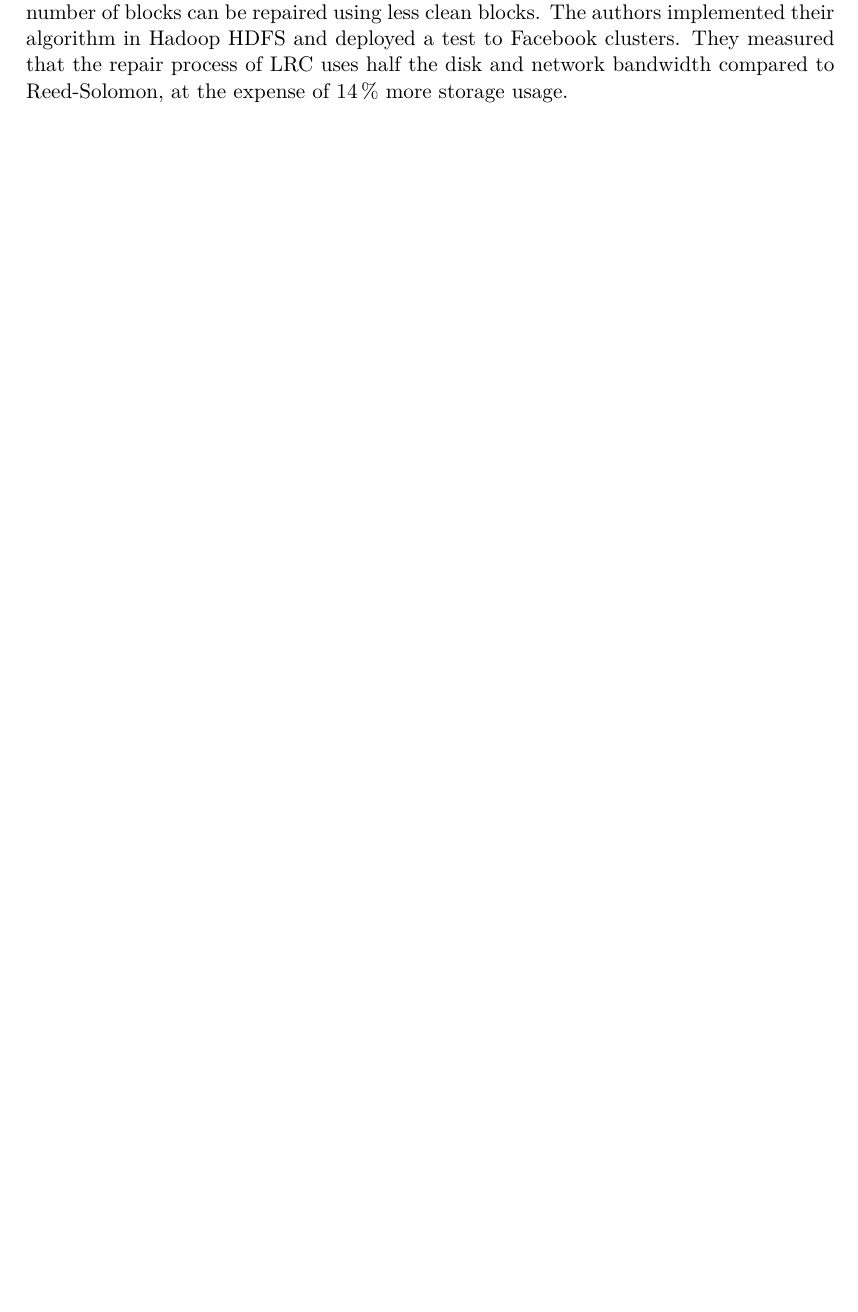
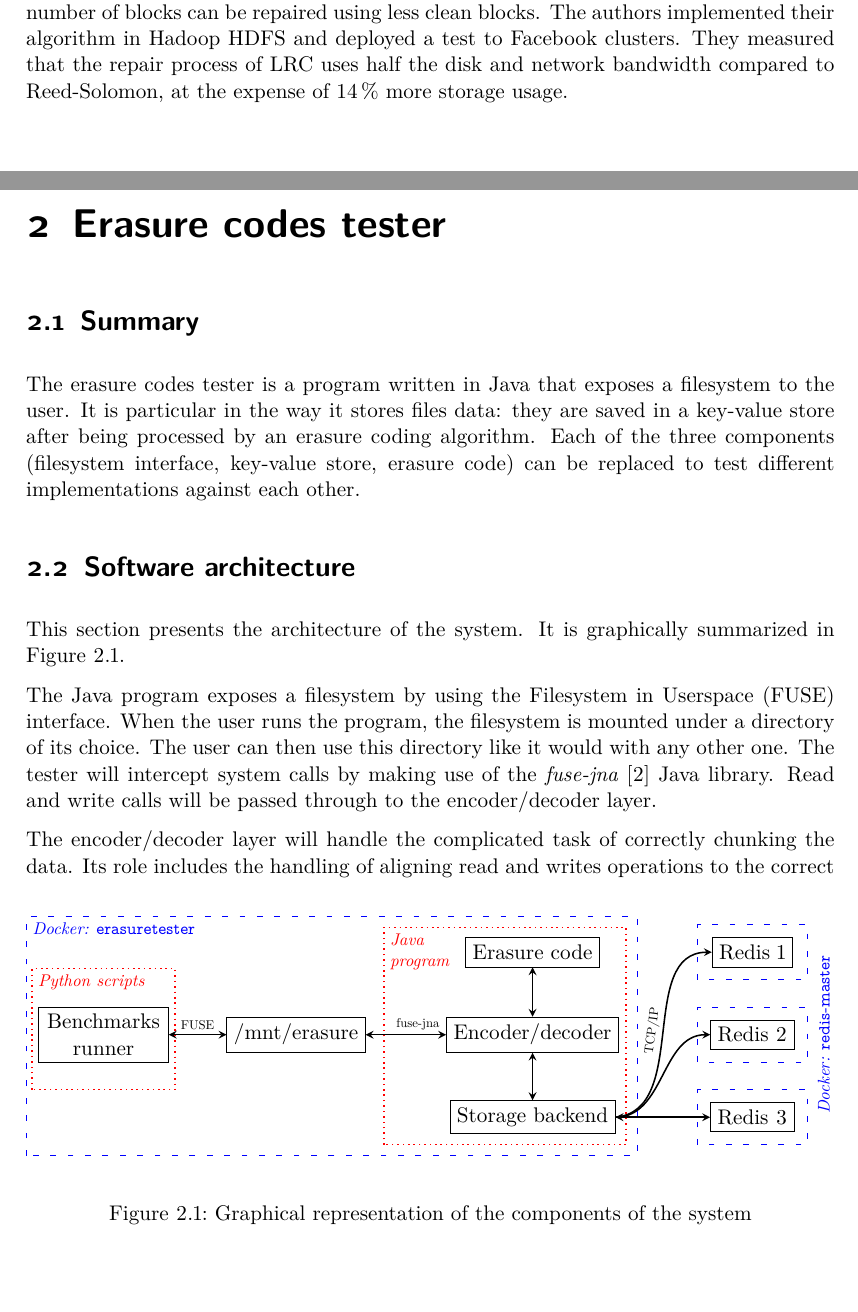
Before and after one commit to sebva/ErasureBench, a LaTeX thesis (report/main.tex, which reads report/architecture-figure.tex, report/erasure-tester.tex): part of page 3 of 4 before the commit and two parts of pages 3 and 4 of 7 after it, the two joined at a grey line, cut so that both start at the same text, the shorter picture padded with empty space. Compiled offline with XeLaTeX.

Commit message:
Chapter about the erasure codes tester

```diff
--- /dev/null
+++ b/report/architecture-figure.tex
@@ -0,0 +1,32 @@
+% TikZ figure showing the relations between all components of the erasure codes tester
+
+\begin{tikzpicture}
+\node[draw, text width=2.1cm, text centered] (bench) at (1.2, 1.5) {Benchmarks runner};
+\node[draw] (dir) at (4.7, 1.5) {/mnt/erasure};
+\node[draw] (fed) at (9, 1.5) {Encoder/decoder};
+\node[draw] (sb) at (9, 0) {Storage backend};
+\node[draw] (ec) at (9, 3) {Erasure code};
+\node[draw] (r1) at (13, 3) {Redis 1};
+\node[draw] (r2) at (13, 1.5) {Redis 2};
+\node[draw] (r3) at (13, 0) {Redis 3};
+
+\draw[<->,thick,>=stealth] (bench) -- (dir) node[midway,above,scale=0.6]{FUSE};
+\draw[<->,thick,>=stealth] (dir) -- (fed) node[pos=0.65,above,scale=0.6]{fuse-jna};
+\draw[<->,thick,>=stealth] (fed) -- (ec);
+\draw[<->,thick,>=stealth] (fed) -- (sb);
+\draw[->,thick,>=stealth] (sb.east) to[out=5,in=180] node[sloped,midway,scale=0.6,above]{TCP/IP} (r1.west);
+\draw[->,thick,>=stealth,out=0,in=180] (sb.east) to[out=0,in=180] (r2.west);
+\draw[<->,thick,>=stealth] (sb.east) -- (r3.west);
+
+\draw[loosely dashed,blue] (-0.2,-0.7) rectangle (10.9,3.65);
+\draw[loosely dashed,blue] (12,2.5) rectangle (14,3.5);
+\draw[loosely dashed,blue] (12,1) rectangle (14,2);
+\draw[loosely dashed,blue] (12,-0.5) rectangle (14,0.5);
+\draw[dotted,red,thick] (6.3,-0.5) rectangle (10.7,3.45);
+\draw[dotted,red,thick] (-0.1,0.5) rectangle (2.5,2.7);
+
+\draw (6.3,3.45) node[below right,red,scale=0.8, text width=1.5cm] {\textit{Java program}};
+\draw (-0.1,2.7) node[below right,red,scale=0.8] {\textit{Python scripts}};
+\draw (-0.2,3.65) node[below right,blue,scale=0.8] {\textit{Docker:} \texttt{erasuretester}};
+\draw (14.3,1.5) node[blue,scale=0.8,rotate=90] {\textit{Docker:} \texttt{redis-master}};
+\end{tikzpicture}
--- /dev/null
+++ b/report/erasure-tester.tex
@@ -0,0 +1,29 @@
+\chapter{Erasure codes tester}
+
+\section{Summary}
+
+The erasure codes tester is a program written in Java that exposes a filesystem to the user.
+It is particular in the way it stores files data: they are saved in a key-value store after being processed by an erasure coding algorithm.
+Each of the three components (filesystem interface, key-value store, erasure code) can be replaced to test different implementations against each other.
+
+\begin{figure}
+	\centering
+	\input{architecture-figure.tex}
+	\caption{Graphical representation of the components of the system}
+	\label{fig:architecture}
+\end{figure}
+
+\section{Software architecture}
+\label{subsec:architecture}
+
+This section presents the architecture of the system.
+It is graphically summarized in \autoref{fig:architecture}.
+
+The Java program exposes a filesystem by using the \ac{fuse} interface.
+When the user runs the program, the filesystem is mounted under a directory of its choice.
+The user can then use this directory like it would with any other one.
+The tester will intercept system calls by making use of the \textit{fuse-jna} \autocite{fuse-jna} Java library.
+Read and write calls will be passed through to the encoder/decoder layer.
+
+The encoder/decoder layer will handle the complicated task of correctly chunking the data.
+Its role includes the handling of aligning read and writes operations to the correct boundaries.
--- a/report/main.tex
+++ b/report/main.tex
@@ -17,6 +17,7 @@
 \usepackage[nolist]{acronym}
 \usepackage{siunitx}
 \usepackage{graphicx}
+\usepackage{dirtree}
 \usepackage{subfig}
 \usepackage{todonotes}
 \usepackage{pdflscape}
```
Also changed, not shown: report/acro.tex (+2 -0 lines), report/references.bib (+9 -0 lines), report/main.pdf, report/erasure-tester.tex (43 more changed lines), report/main.tex (2 more changed lines).
